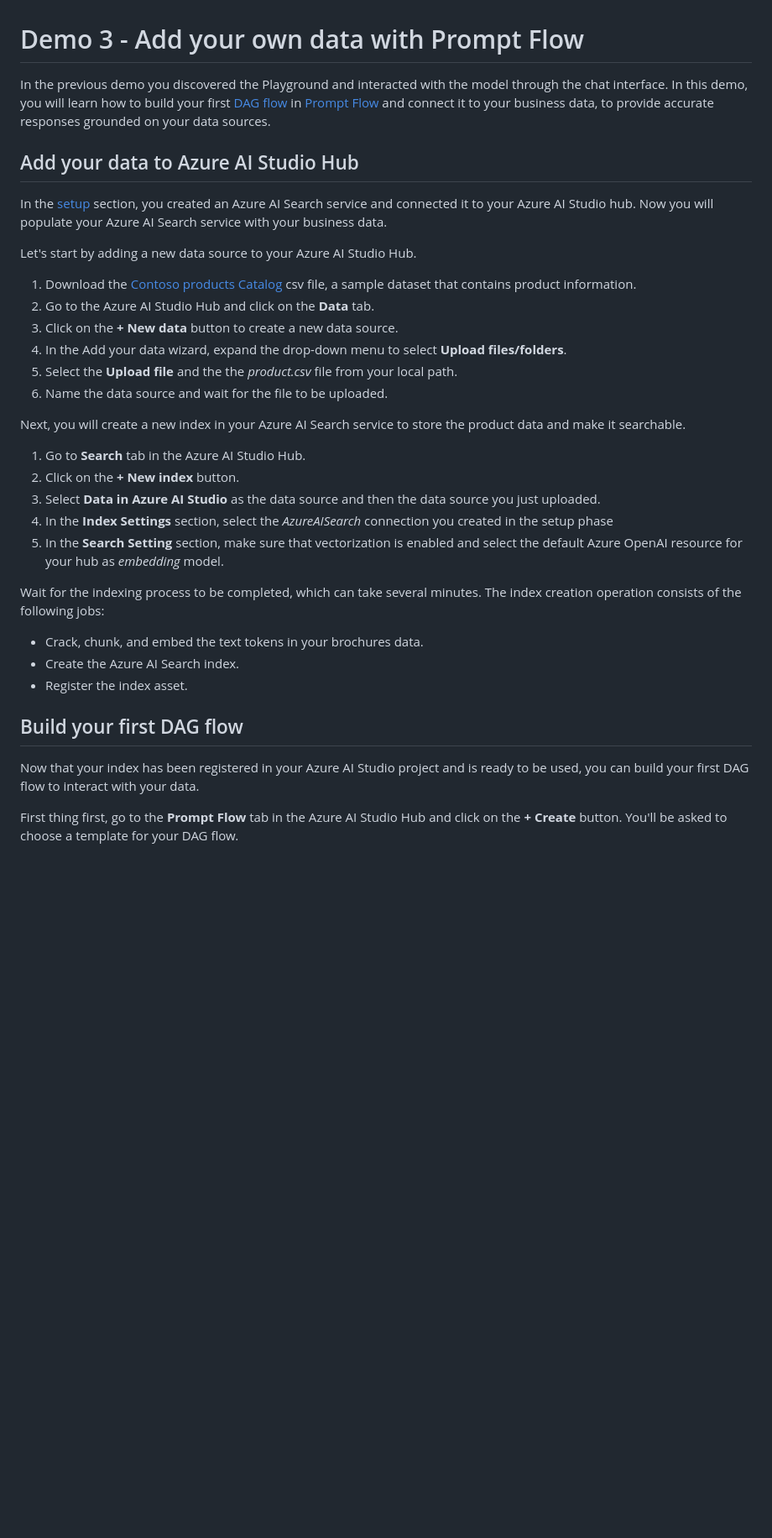
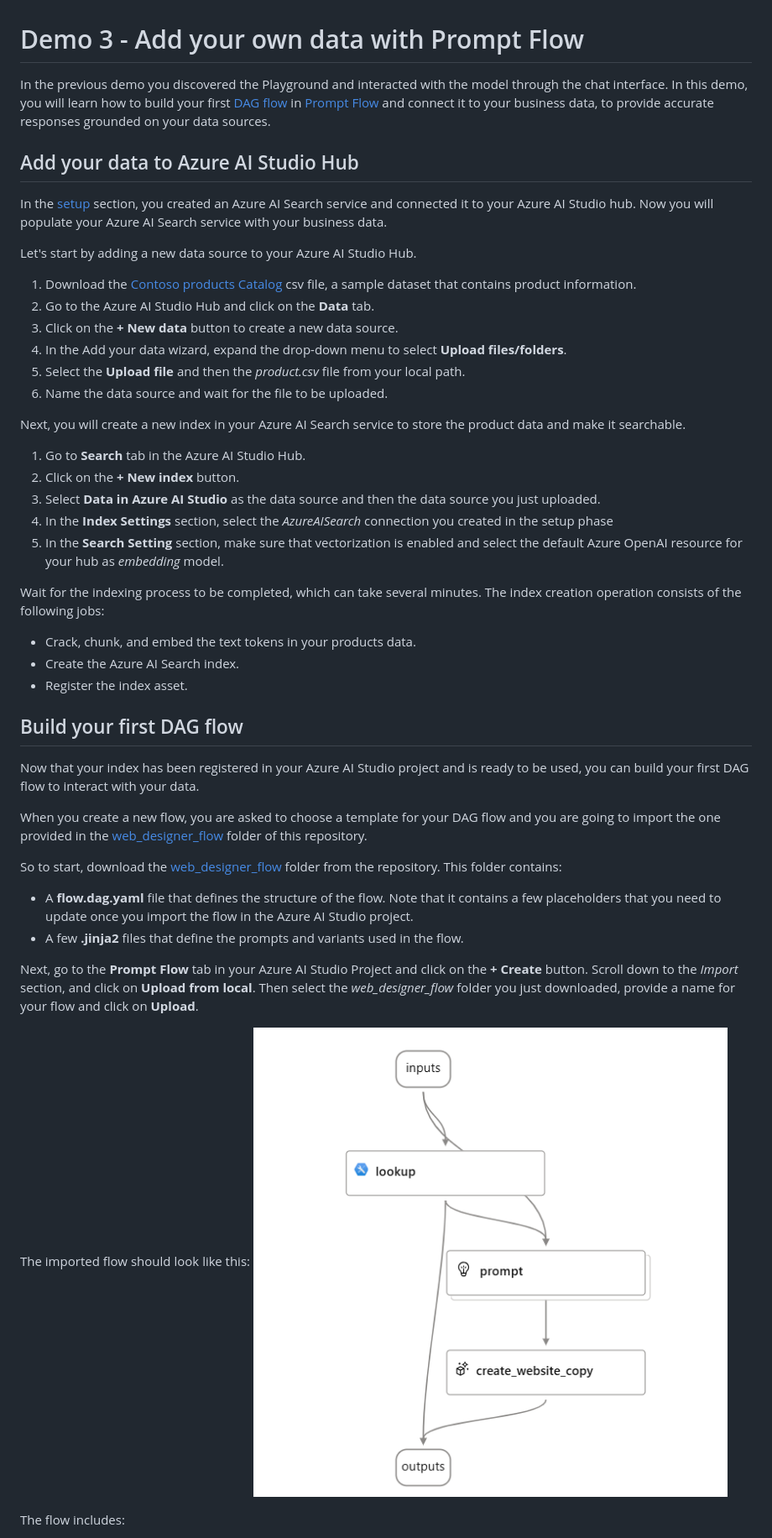
Before and after one commit to microsoft/aitour-concept-to-creation-ai-studio, a Markdown page: src/demo3_add_your_own_data_w_pf.md, the part around one of its changes. Shown at 84% size. Rendered like a GitHub page; pictures changed too: src/media/web_designer_flow.png (added); blank space fills up the shorter version.

Commit message:
Finalizing demo 3 instructions, drafting demo 4

```diff
--- a/src/demo3_add_your_own_data_w_pf.md
+++ b/src/demo3_add_your_own_data_w_pf.md
@@ -12,7 +12,7 @@ Let's start by adding a new data source to your Azure AI Studio Hub.
 1. Go to the Azure AI Studio Hub and click on the **Data** tab.
 1. Click on the **+ New data** button to create a new data source.
 1. In the Add your data wizard, expand the drop-down menu to select **Upload files/folders**.
-1. Select the **Upload file** and the the *product.csv* file from your local path.
+1. Select the **Upload file** and then the *product.csv* file from your local path.
 1. Name the data source and wait for the file to be uploaded.
 
 Next, you will create a new index in your Azure AI Search service to store the product data and make it searchable.
@@ -25,7 +25,7 @@ Next, you will create a new index in your Azure AI Search service to store the p
 
 Wait for the indexing process to be completed, which can take several minutes. The index creation operation consists of the following jobs:
 
-- Crack, chunk, and embed the text tokens in your brochures data.
+- Crack, chunk, and embed the text tokens in your products data.
 - Create the Azure AI Search index.
 - Register the index asset.
 
@@ -33,4 +33,18 @@ Wait for the indexing process to be completed, which can take several minutes. T
 
 Now that your index has been registered in your Azure AI Studio project and is ready to be used, you can build your first DAG flow to interact with your data.
 
-First thing first, go to the **Prompt Flow** tab in the Azure AI Studio Hub and click on the **+ Create** button. You'll be asked to choose a template for your DAG flow.
+When you create a new flow, you are asked to choose a template for your DAG flow and you are going to import the one provided in the [web_designer_flow](./web_designer_flow) folder of this repository.
+
+So to start, download the [web_designer_flow](./web_designer_flow) folder from the repository.
+This folder contains:
+
+- A **flow.dag.yaml** file that defines the structure of the flow. Note that it contains a few placeholders that you need to update once you import the flow in the Azure AI Studio project.
+- A few **.jinja2** files that define the prompts and variants used in the flow.
+
+Next, go to the **Prompt Flow** tab in your Azure AI Studio Project and click on the **+ Create** button. Scroll down to the *Import* section, and click on **Upload from local**. Then select the *web_designer_flow* folder you just downloaded, provide a name for your flow and click on **Upload**.
+
+The imported flow should look like this:
+![Web designer flow](./media/web_designer_flow.png)
+
+The flow includes:
+
```
Also changed, not shown: other parts of src/demo3_add_your_own_data_w_pf.md (+28 -1 lines), src/demo4_evaluate_your_prototype_w_pf.md (+11 -0 lines), src/media/evaluate_button.png (added), src/media/flow_result.png (added), src/media/index_config_wizard.png (added), src/media/start_compute_session_button.png (added), src/media/test_results.png (added), 1 other file.
